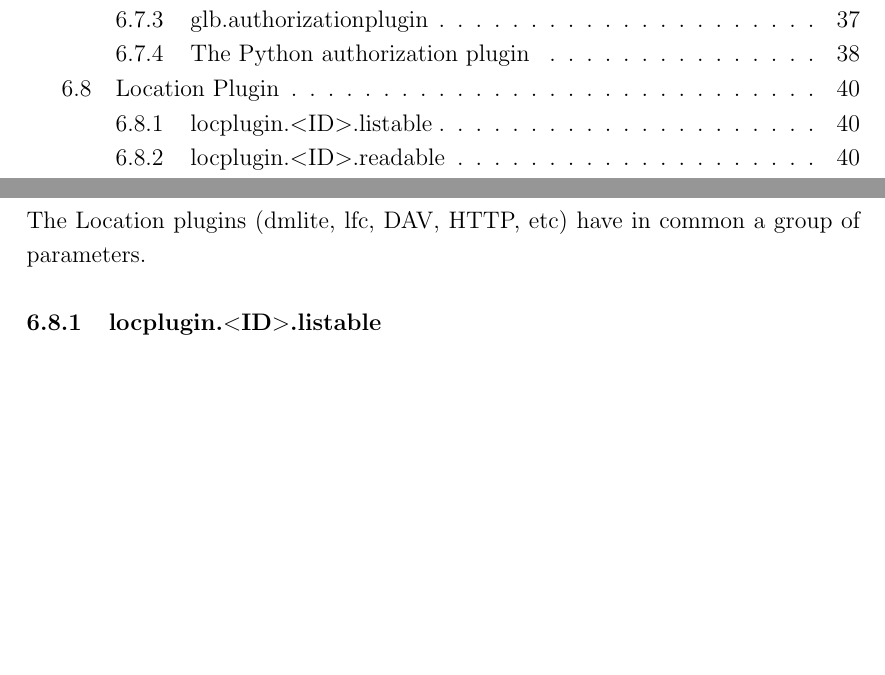
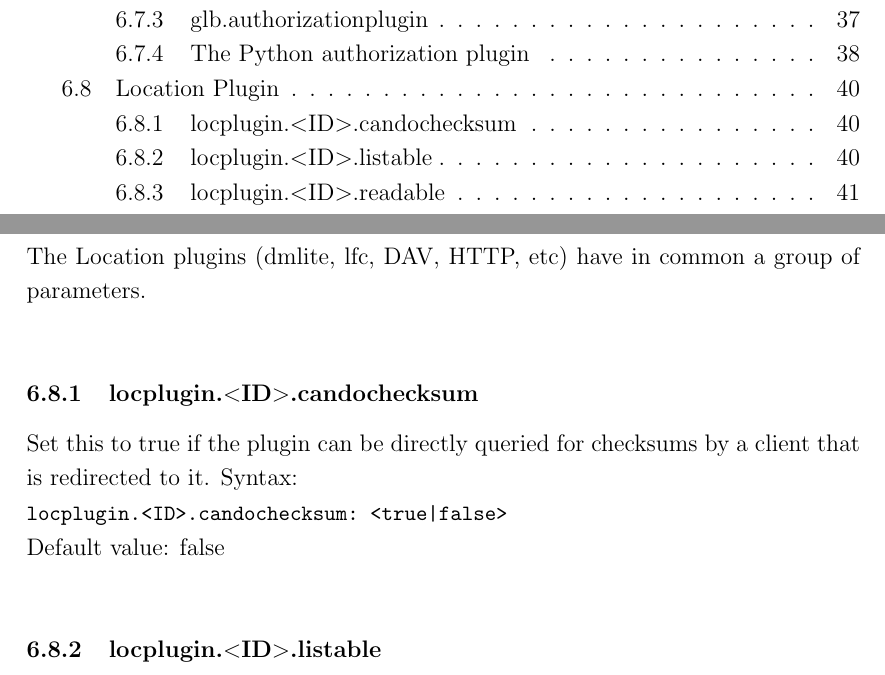
Before and after one commit to indigo-dc/dynafed, a LaTeX paper (doc/whitepaper/Doc_DynaFeds.tex): two parts of pages 3 and 41 of 59, joined at a grey line, cut so that both start at the same text, the shorter picture padded with empty space. Compiled offline with pdfLaTeX.

Commit message:
Ugr now can drive a redirection on checksum request

```diff
--- a/doc/whitepaper/Doc_DynaFeds.tex
+++ b/doc/whitepaper/Doc_DynaFeds.tex
@@ -910,7 +910,13 @@ if __name__ == "__main__":
 }
 
 \subsection{Location Plugin}
-The Location plugins (dmlite, lfc, DAV, HTTP, etc) have in common a group of parameters.
+The Location plugins (dmlite, lfc, DAV, HTTP, etc) have in common a group of parameters.\\
+
+\subsubsection{locplugin.$<$ID$>$.candochecksum}
+Set this to true if the plugin can be directly queried for checksums by a client that is redirected to it.
+Syntax:\\
+\lstinline"locplugin.<ID>.candochecksum: <true|false>"\\
+Default value: false\\
 
 \subsubsection{locplugin.$<$ID$>$.listable}
 Enable listing operations (e.g PROPFIND) on the collections referenced by the plugin.\\
```
Also changed, not shown: doc/whitepaper/Doc_DynaFeds.pdf, 7 other files.
